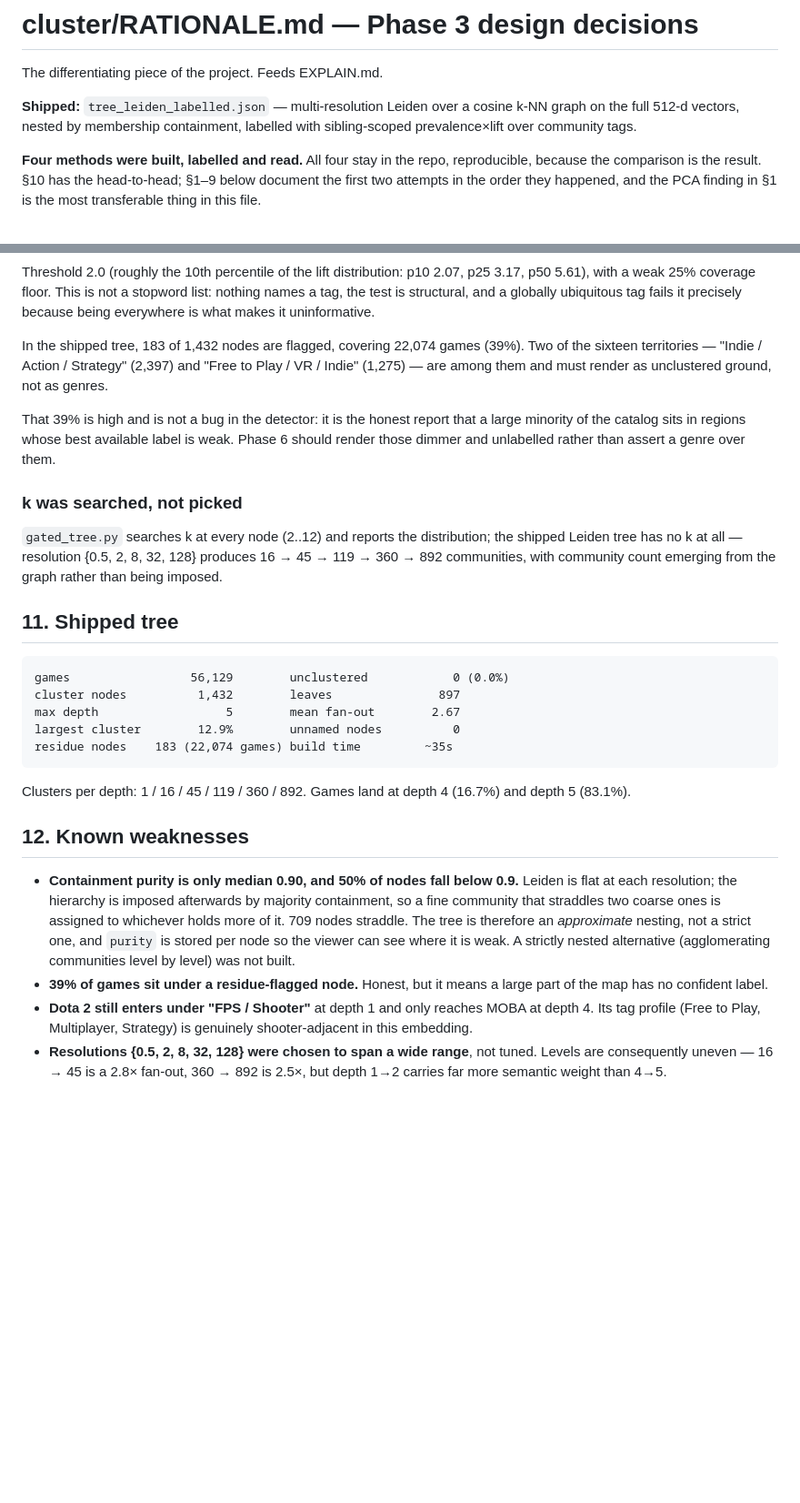
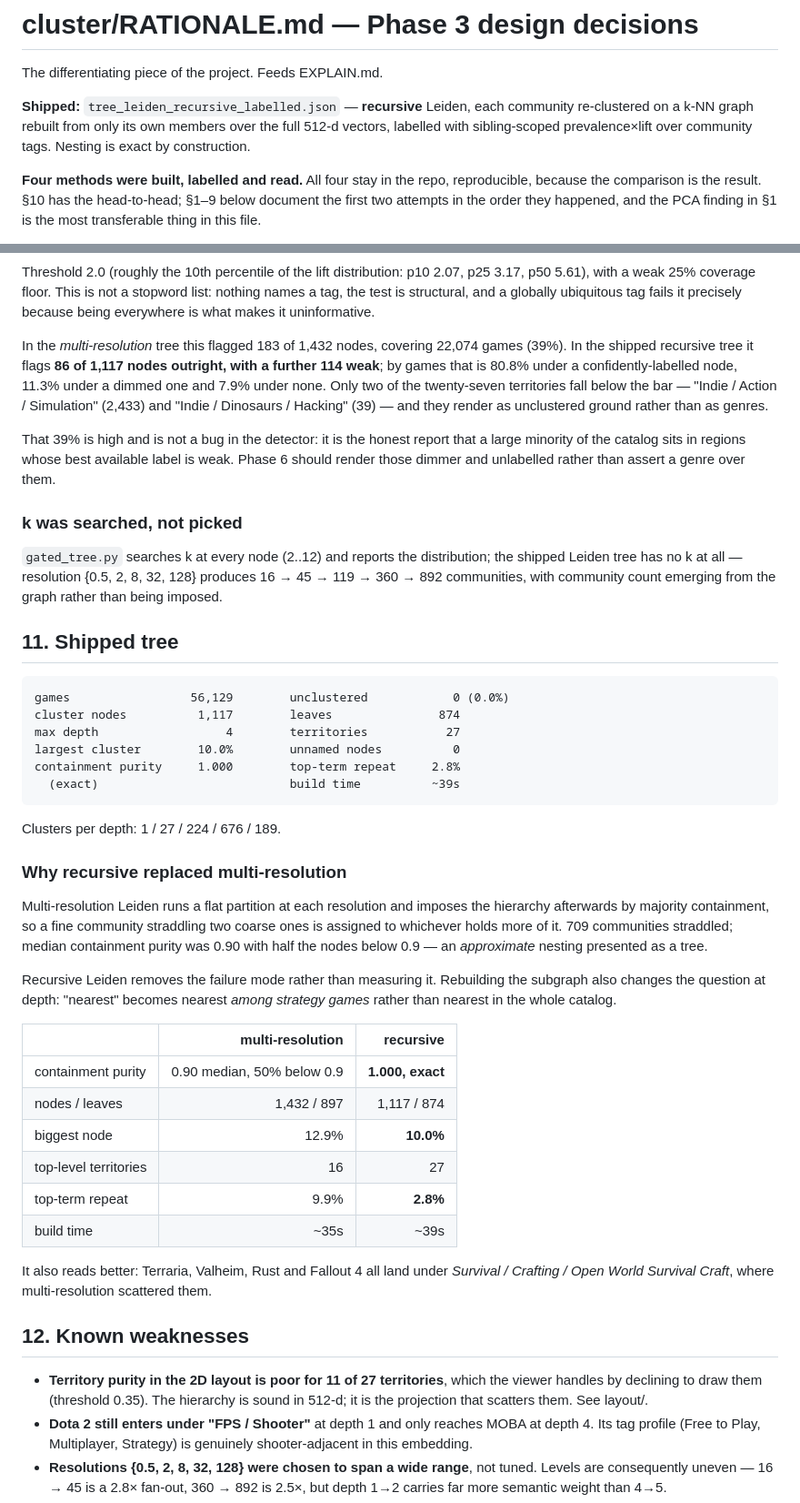
Before and after one commit to Juliuscease123221/Pyxis, a Markdown page: cluster/RATIONALE.md, 2 parts joined by grey strips. Shown at 91% size. GitHub-like rendering; blank space fills up the shorter version.

````diff
--- a/cluster/RATIONALE.md
+++ b/cluster/RATIONALE.md
@@ -2,9 +2,10 @@
 
 The differentiating piece of the project. Feeds EXPLAIN.md.
 
-**Shipped:** `tree_leiden_labelled.json` — multi-resolution Leiden over a
-cosine k-NN graph on the full 512-d vectors, nested by membership containment,
-labelled with sibling-scoped prevalence×lift over community tags.
+**Shipped:** `tree_leiden_recursive_labelled.json` — **recursive** Leiden, each
+community re-clustered on a k-NN graph rebuilt from only its own members over
+the full 512-d vectors, labelled with sibling-scoped prevalence×lift over
+community tags. Nesting is exact by construction.
 
 **Four methods were built, labelled and read.** All four stay in the repo,
 reproducible, because the comparison is the result. §10 has the head-to-head;
@@ -395,10 +401,13 @@ list: nothing names a tag, the test is structural, and a globally ubiquitous
 tag fails it precisely because being everywhere is what makes it
 uninformative.
 
-In the shipped tree, 183 of 1,432 nodes are flagged, covering 22,074 games
-(39%). Two of the sixteen territories — "Indie / Action / Strategy" (2,397)
-and "Free to Play / VR / Indie" (1,275) — are among them and must render as
-unclustered ground, not as genres.
+In the *multi-resolution* tree this flagged 183 of 1,432 nodes, covering
+22,074 games (39%). In the shipped recursive tree it flags **86 of 1,117 nodes
+outright, with a further 114 weak**; by games that is 80.8% under a
+confidently-labelled node, 11.3% under a dimmed one and 7.9% under none. Only
+two of the twenty-seven territories fall below the bar — "Indie / Action /
+Simulation" (2,433) and "Indie / Dinosaurs / Hacking" (39) — and they render as
+unclustered ground rather than as genres.
 
 That 39% is high and is not a bug in the detector: it is the honest report that
 a large minority of the catalog sits in regions whose best available label is
@@ -416,26 +425,45 @@ from the graph rather than being imposed.
 
 ```
 games                 56,129        unclustered            0 (0.0%)
-cluster nodes          1,432        leaves               897
-max depth                  5        mean fan-out        2.67
-largest cluster        12.9%        unnamed nodes          0
-residue nodes    183 (22,074 games) build time         ~35s
+cluster nodes          1,117        leaves               874
+max depth                  4        territories           27
+largest cluster        10.0%        unnamed nodes          0
+containment purity     1.000        top-term repeat     2.8%
+  (exact)                           build time          ~39s
 ```
 
-Clusters per depth: 1 / 16 / 45 / 119 / 360 / 892.
-Games land at depth 4 (16.7%) and depth 5 (83.1%).
+Clusters per depth: 1 / 27 / 224 / 676 / 189.
+
+### Why recursive replaced multi-resolution
+
+Multi-resolution Leiden runs a flat partition at each resolution and imposes
+the hierarchy afterwards by majority containment, so a fine community
+straddling two coarse ones is assigned to whichever holds more of it. 709
+communities straddled; median containment purity was 0.90 with half the nodes
+below 0.9 — an *approximate* nesting presented as a tree.
+
+Recursive Leiden removes the failure mode rather than measuring it. Rebuilding
+the subgraph also changes the question at depth: "nearest" becomes nearest
+*among strategy games* rather than nearest in the whole catalog.
+
+| | multi-resolution | **recursive** |
+| --- | ---: | ---: |
+| containment purity | 0.90 median, 50% below 0.9 | **1.000, exact** |
+| nodes / leaves | 1,432 / 897 | 1,117 / 874 |
+| biggest node | 12.9% | **10.0%** |
+| top-level territories | 16 | 27 |
+| top-term repeat | 9.9% | **2.8%** |
+| build time | ~35s | ~39s |
+
+It also reads better: Terraria, Valheim, Rust and Fallout 4 all land under
+*Survival / Crafting / Open World Survival Craft*, where multi-resolution
+scattered them.
 
 ## 12. Known weaknesses
 
-- **Containment purity is only median 0.90, and 50% of nodes fall below 0.9.**
-  Leiden is flat at each resolution; the hierarchy is imposed afterwards by
-  majority containment, so a fine community that straddles two coarse ones is
-  assigned to whichever holds more of it. 709 nodes straddle. The tree is
-  therefore an *approximate* nesting, not a strict one, and `purity` is stored
-  per node so the viewer can see where it is weak. A strictly nested
-  alternative (agglomerating communities level by level) was not built.
-- **39% of games sit under a residue-flagged node.** Honest, but it means a
-  large part of the map has no confident label.
+- **Territory purity in the 2D layout is poor for 11 of 27 territories**, which
+  the viewer handles by declining to draw them (threshold 0.35). The hierarchy
+  is sound in 512-d; it is the projection that scatters them. See layout/.
 - **Dota 2 still enters under "FPS / Shooter"** at depth 1 and only reaches
   MOBA at depth 4. Its tag profile (Free to Play, Multiplayer, Strategy) is
   genuinely shooter-adjacent in this embedding.
````
Also changed, not shown: other parts of cluster/RATIONALE.md (+5 -0 lines), README.md (added, +126 -0 lines), cluster/README.md (+48 -33 lines).
